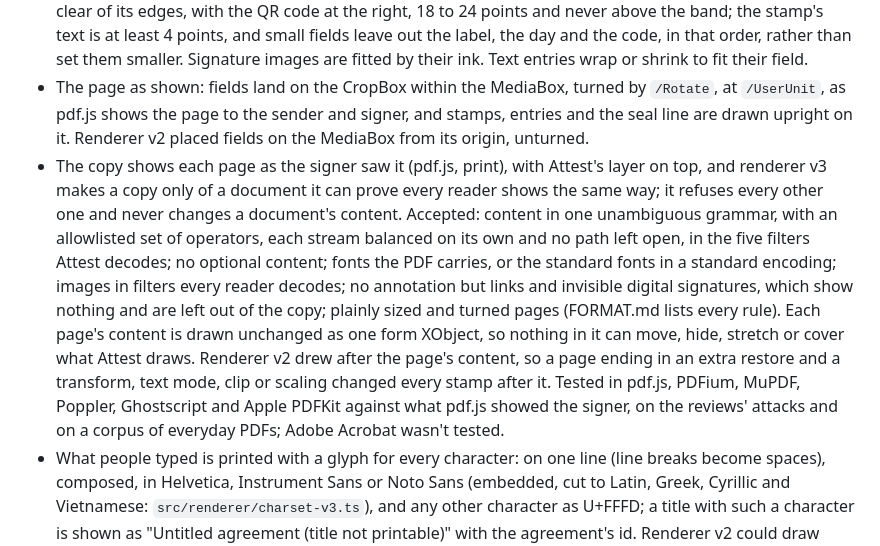
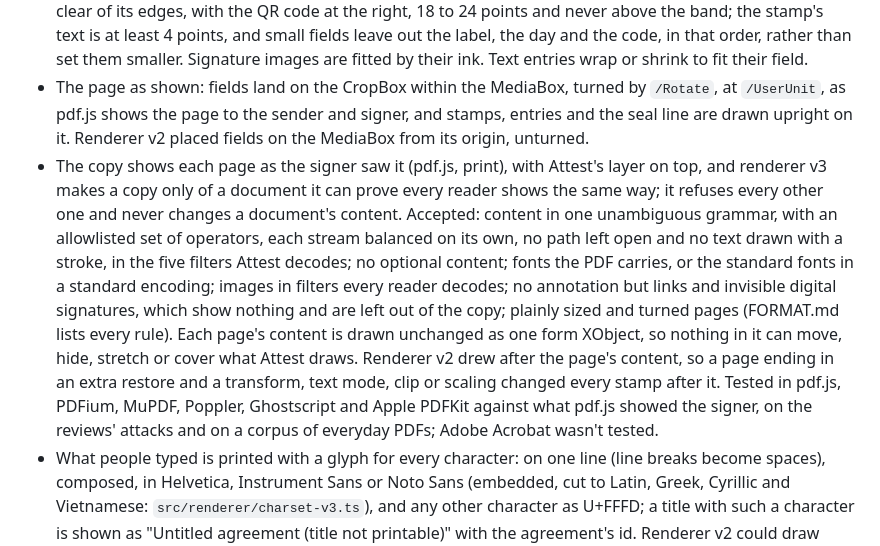
Before and after one commit to DataHubz/attest-verifier, a Markdown page: CHANGELOG.md, the part around the change. Rendered like a GitHub page.

Commit message:
FORMAT and CHANGELOG: text is never stroked

```diff
--- a/CHANGELOG.md
+++ b/CHANGELOG.md
@@ -6,7 +6,7 @@ Signed copies whose stamps and entries stay inside their fields, on the page as
 
 - Renderer v3 (`attest.render.v3`, `src/renderer/v3.ts`, byte for byte the one Attest's app seals with): everything drawn for an entry stays inside the field the sender placed. A signature's stamp no longer grows past a small field (renderer v2 grew it to 120 by 30 points about the field's center, over the document around it); its bracket, signature, label, code and day sit in a band along the bottom of the field, clear of its edges, with the QR code at the right, 18 to 24 points and never above the band; the stamp's text is at least 4 points, and small fields leave out the label, the day and the code, in that order, rather than set them smaller. Signature images are fitted by their ink. Text entries wrap or shrink to fit their field.
 - The page as shown: fields land on the CropBox within the MediaBox, turned by `/Rotate`, at `/UserUnit`, as pdf.js shows the page to the sender and signer, and stamps, entries and the seal line are drawn upright on it. Renderer v2 placed fields on the MediaBox from its origin, unturned.
-- The copy shows each page as the signer saw it (pdf.js, print), with Attest's layer on top, and renderer v3 makes a copy only of a document it can prove every reader shows the same way; it refuses every other one and never changes a document's content. Accepted: content in one unambiguous grammar, with an allowlisted set of operators, each stream balanced on its own and no path left open, in the five filters Attest decodes; no optional content; fonts the PDF carries, or the standard fonts in a standard encoding; images in filters every reader decodes; no annotation but links and invisible digital signatures, which show nothing and are left out of the copy; plainly sized and turned pages (FORMAT.md lists every rule). Each page's content is drawn unchanged as one form XObject, so nothing in it can move, hide, stretch or cover what Attest draws. Renderer v2 drew after the page's content, so a page ending in an extra restore and a transform, text mode, clip or scaling changed every stamp after it. Tested in pdf.js, PDFium, MuPDF, Poppler, Ghostscript and Apple PDFKit against what pdf.js showed the signer, on the reviews' attacks and on a corpus of everyday PDFs; Adobe Acrobat wasn't tested.
+- The copy shows each page as the signer saw it (pdf.js, print), with Attest's layer on top, and renderer v3 makes a copy only of a document it can prove every reader shows the same way; it refuses every other one and never changes a document's content. Accepted: content in one unambiguous grammar, with an allowlisted set of operators, each stream balanced on its own, no path left open and no text drawn with a stroke, in the five filters Attest decodes; no optional content; fonts the PDF carries, or the standard fonts in a standard encoding; images in filters every reader decodes; no annotation but links and invisible digital signatures, which show nothing and are left out of the copy; plainly sized and turned pages (FORMAT.md lists every rule). Each page's content is drawn unchanged as one form XObject, so nothing in it can move, hide, stretch or cover what Attest draws. Renderer v2 drew after the page's content, so a page ending in an extra restore and a transform, text mode, clip or scaling changed every stamp after it. Tested in pdf.js, PDFium, MuPDF, Poppler, Ghostscript and Apple PDFKit against what pdf.js showed the signer, on the reviews' attacks and on a corpus of everyday PDFs; Adobe Acrobat wasn't tested.
 - What people typed is printed with a glyph for every character: on one line (line breaks become spaces), composed, in Helvetica, Instrument Sans or Noto Sans (embedded, cut to Latin, Greek, Cyrillic and Vietnamese: `src/renderer/charset-v3.ts`), and any other character as U+FFFD; a title with such a character is shown as "Untitled agreement (title not printable)" with the agreement's id. Renderer v2 could draw missing glyphs and start new lines below a field.
 - The certificate pages say a party can prove they signed "and the date it was completed", what a Share proof shows, and that a PDF reader's attachments panel lists the attached files. Everything else is drawn as by renderer v2.
 - Evidence v6: the evidence of copies and certificates whose pages renderer v3 made, the same as v5 with renderer v3 named in the completion details and the visible copy. The verifier re-makes their pages with renderer v3 and compares them byte for byte. A v5 record must name renderer v2, a v6 record renderer v3: Attest's agreement anchor binds the details, so pages can't be moved to another renderer. An agreement keeps the renderer it was completed with, so copies of agreements completed with renderer v2 stay v5 and verify as before.
```
Also changed, not shown: FORMAT.md (+1 -1 lines).
